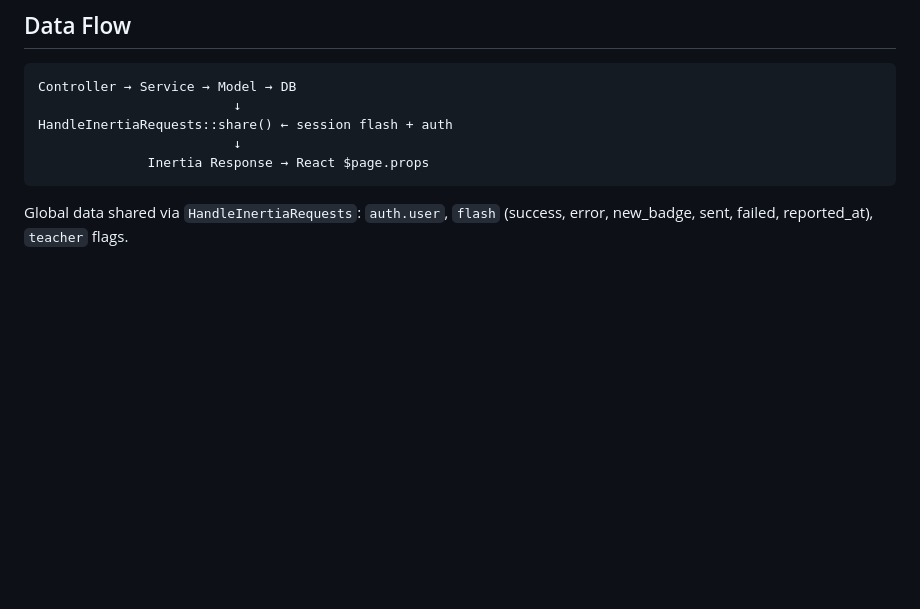
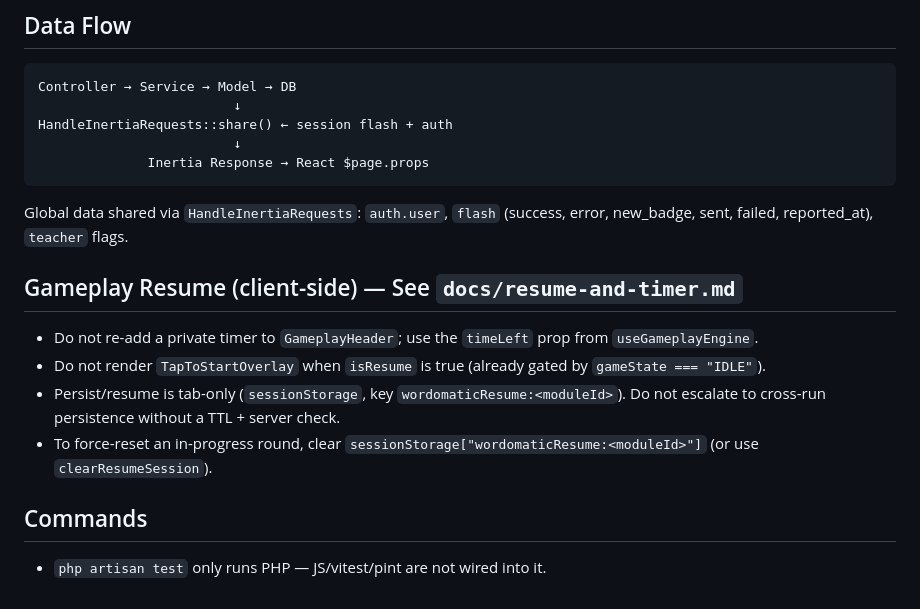
Before and after one commit to DanTechDeveloper/WORD-O-MATIC, a Markdown page: my-app/docs/AGENTS.md, the part around the change. Rendered like a GitHub page; blank space fills up the shorter version.

Commit message:
docs: document gameplay resume and timer policy for session-based round persistence

````diff
--- a/my-app/docs/AGENTS.md
+++ b/my-app/docs/AGENTS.md
@@ -98,3 +98,12 @@ HandleInertiaRequests::share() ← session flash + auth
 ```
 
 Global data shared via `HandleInertiaRequests`: `auth.user`, `flash` (success, error, new_badge, sent, failed, reported_at), `teacher` flags.
+
+## Gameplay Resume (client-side) — See `docs/resume-and-timer.md`
+- Do not re-add a private timer to `GameplayHeader`; use the `timeLeft` prop from `useGameplayEngine`.
+- Do not render `TapToStartOverlay` when `isResume` is true (already gated by `gameState === "IDLE"`).
+- Persist/resume is tab-only (`sessionStorage`, key `wordomaticResume:<moduleId>`). Do not escalate to cross-run persistence without a TTL + server check.
+- To force-reset an in-progress round, clear `sessionStorage["wordomaticResume:<moduleId>"]` (or use `clearResumeSession`).
+
+## Commands
+- `php artisan test` only runs PHP — JS/vitest/pint are not wired into it.
````
Also changed, not shown: my-app/docs/resume-and-timer.md (added, +38 -0 lines).
